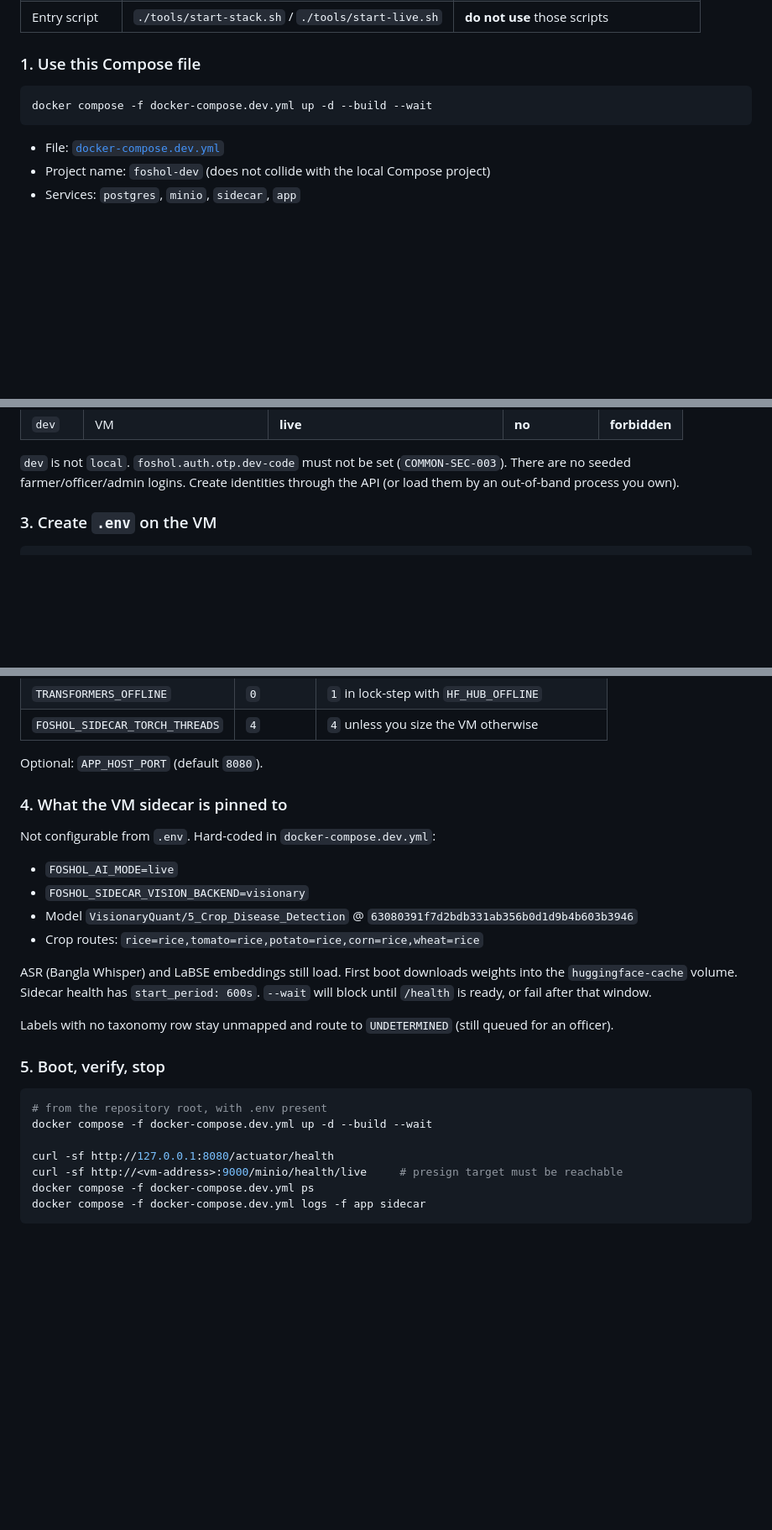
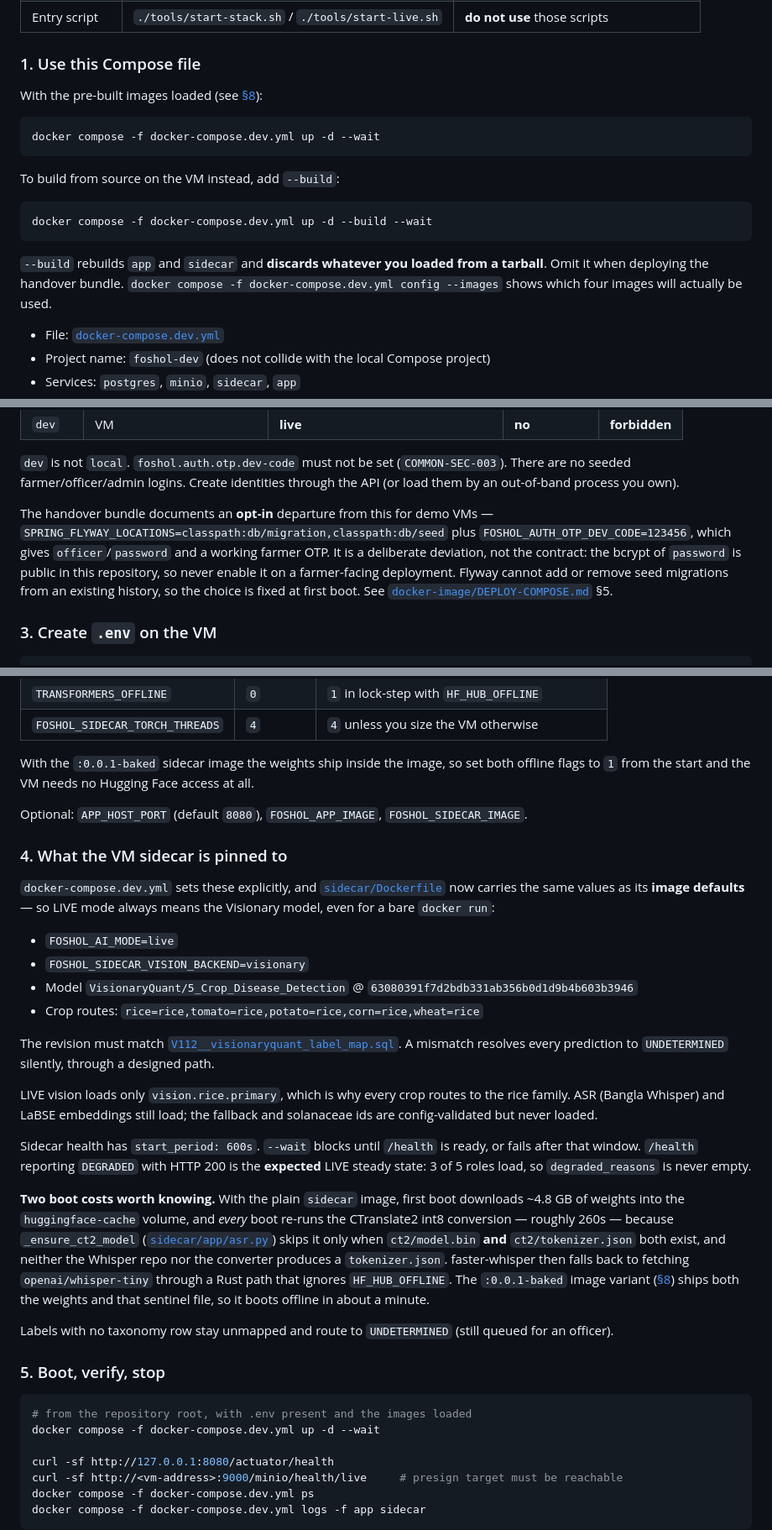
Before and after one commit to Pronoy-Anirudhya/foshol-doctor, a Markdown page: README.md, 3 parts joined by grey strips. Shown at 84% size. Rendered like a GitHub page; blank space fills up the shorter version.

Commit message:
docs(readme): document deploying from pre-built images
The VM checklist told DevOps to run `up -d --build --wait`, which rebuilds
app and sidecar and discards images loaded from a tarball. Show the no-build
command as the default and explain when --build is wanted.

Also: record that sidecar/Dockerfile now carries the LIVE Visionary pins as
image defaults, note the V112 revision coupling, document the per-boot CT2
re-conversion and the baked-image variant that avoids it, add the opt-in
seeded-login deviation from the dev contract, and list deploy/aio and
docker-image in the repository layout.

Co-Authored-By: Claude Opus 5 <noreply@anthropic.com>

````diff
--- a/README.md
+++ b/README.md
@@ -31,9 +31,21 @@ This section is the DevOps contract for a virtual machine. It is **not** the lap
 
 ### 1. Use this Compose file
 
+With the pre-built images loaded (see [§8](#8-pre-built-images)):
+
+```bash
+docker compose -f docker-compose.dev.yml up -d --wait
+```
+
+To build from source on the VM instead, add `--build`:
+
 ```bash
 docker compose -f docker-compose.dev.yml up -d --build --wait
 ```
+
+`--build` rebuilds `app` and `sidecar` and **discards whatever you loaded from a tarball**. Omit it
+when deploying the handover bundle. `docker compose -f docker-compose.dev.yml config --images` shows
+which four images will actually be used.
 
 - File: [`docker-compose.dev.yml`](docker-compose.dev.yml)
 - Project name: `foshol-dev` (does not collide with the local Compose project)
@@ -77,6 +89,14 @@ environment:
 `dev` is not `local`. `foshol.auth.otp.dev-code` must not be set (`COMMON-SEC-003`). There are no
 seeded farmer/officer/admin logins. Create identities through the API (or load them by an
 out-of-band process you own).
+
+The handover bundle documents an **opt-in** departure from this for demo VMs —
+`SPRING_FLYWAY_LOCATIONS=classpath:db/migration,classpath:db/seed` plus
+`FOSHOL_AUTH_OTP_DEV_CODE=123456`, which gives `officer`/`password` and a working farmer OTP. It is
+a deliberate deviation, not the contract: the bcrypt of `password` is public in this repository, so
+never enable it on a farmer-facing deployment. Flyway cannot add or remove seed migrations from an
+existing history, so the choice is fixed at first boot. See
+[`docker-image/DEPLOY-COMPOSE.md`](docker-image/DEPLOY-COMPOSE.md) §5.
 
 ### 3. Create `.env` on the VM
 
@@ -130,28 +150,49 @@ blocks the images even when the URLs are correct.
 | `TRANSFORMERS_OFFLINE` | `0` | `1` in lock-step with `HF_HUB_OFFLINE` |
 | `FOSHOL_SIDECAR_TORCH_THREADS` | `4` | `4` unless you size the VM otherwise |
 
-Optional: `APP_HOST_PORT` (default `8080`).
+With the `:0.0.1-baked` sidecar image the weights ship inside the image, so set both offline flags
+to `1` from the start and the VM needs no Hugging Face access at all.
+
+Optional: `APP_HOST_PORT` (default `8080`), `FOSHOL_APP_IMAGE`, `FOSHOL_SIDECAR_IMAGE`.
 
 ### 4. What the VM sidecar is pinned to
 
-Not configurable from `.env`. Hard-coded in `docker-compose.dev.yml`:
+`docker-compose.dev.yml` sets these explicitly, and [`sidecar/Dockerfile`](sidecar/Dockerfile) now
+carries the same values as its **image defaults** — so LIVE mode always means the Visionary model,
+even for a bare `docker run`:
 
 - `FOSHOL_AI_MODE=live`
 - `FOSHOL_SIDECAR_VISION_BACKEND=visionary`
 - Model `VisionaryQuant/5_Crop_Disease_Detection` @ `63080391f7d2bdb331ab356b0d1d9b4b603b3946`
 - Crop routes: `rice=rice,tomato=rice,potato=rice,corn=rice,wheat=rice`
 
-ASR (Bangla Whisper) and LaBSE embeddings still load. First boot downloads weights into the
-`huggingface-cache` volume. Sidecar health has `start_period: 600s`. `--wait` will block until
-`/health` is ready, or fail after that window.
+The revision must match [`V112__visionaryquant_label_map.sql`](app/src/main/resources/db/migration/V112__visionaryquant_label_map.sql).
+A mismatch resolves every prediction to `UNDETERMINED` silently, through a designed path.
+
+LIVE vision loads only `vision.rice.primary`, which is why every crop routes to the rice family.
+ASR (Bangla Whisper) and LaBSE embeddings still load; the fallback and solanaceae ids are
+config-validated but never loaded.
+
+Sidecar health has `start_period: 600s`. `--wait` blocks until `/health` is ready, or fails after
+that window. `/health` reporting `DEGRADED` with HTTP 200 is the **expected** LIVE steady state:
+3 of 5 roles load, so `degraded_reasons` is never empty.
+
+**Two boot costs worth knowing.** With the plain `sidecar` image, first boot downloads ~4.8 GB of
+weights into the `huggingface-cache` volume, and *every* boot re-runs the CTranslate2 int8
+conversion — roughly 260s — because `_ensure_ct2_model`
+([`sidecar/app/asr.py`](sidecar/app/asr.py)) skips it only when `ct2/model.bin` **and**
+`ct2/tokenizer.json` both exist, and neither the Whisper repo nor the converter produces a
+`tokenizer.json`. faster-whisper then falls back to fetching `openai/whisper-tiny` through a Rust
+path that ignores `HF_HUB_OFFLINE`. The `:0.0.1-baked` image variant ([§8](#8-pre-built-images))
+ships both the weights and that sentinel file, so it boots offline in about a minute.
 
 Labels with no taxonomy row stay unmapped and route to `UNDETERMINED` (still queued for an officer).
 
 ### 5. Boot, verify, stop
 
 ```bash
-# from the repository root, with .env present
-docker compose -f docker-compose.dev.yml up -d --build --wait
+# from the repository root, with .env present and the images loaded
+docker compose -f docker-compose.dev.yml up -d --wait
 
 curl -sf http://127.0.0.1:8080/actuator/health
 curl -sf http://<vm-address>:9000/minio/health/live     # presign target must be reachable
````
Also changed, not shown: other parts of README.md (+29 -2 lines).
